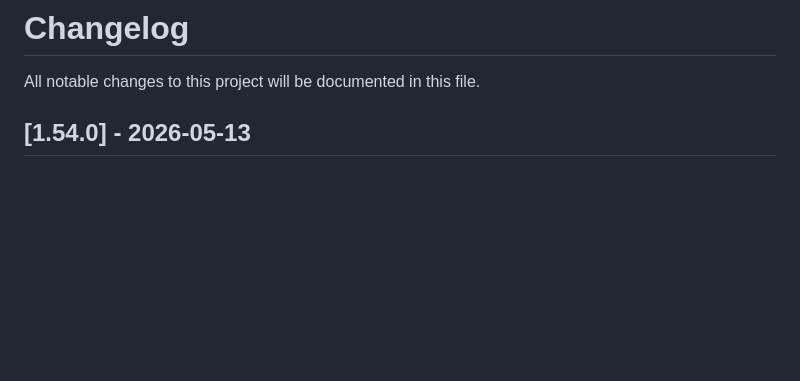
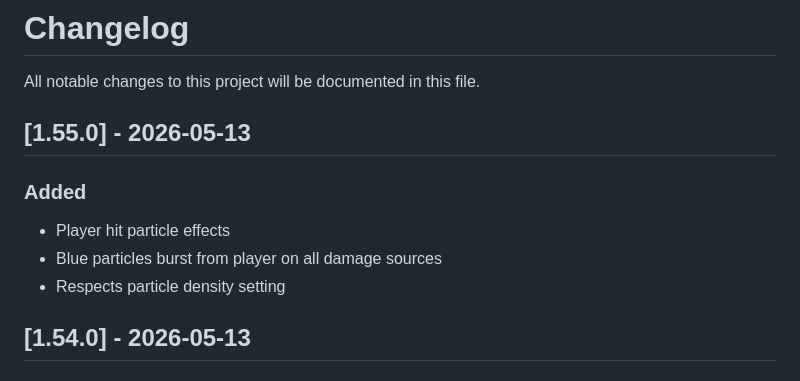
Before and after one commit to Hanazar-Games/Kimi2.6-AIGC-Webgame-Project, a Markdown page: CHANGELOG.md, the part around the change. GitHub-like rendering; blank space fills up the shorter version.

Commit message:
docs: update CHANGELOG for v1.55.0 (player hit particles)

```diff
--- a/CHANGELOG.md
+++ b/CHANGELOG.md
@@ -1,6 +1,13 @@
 # Changelog
 
 All notable changes to this project will be documented in this file.
+
+## [1.55.0] - 2026-05-13
+
+### Added
+- Player hit particle effects
+- Blue particles burst from player on all damage sources
+- Respects particle density setting
 
 ## [1.54.0] - 2026-05-13
 
```
